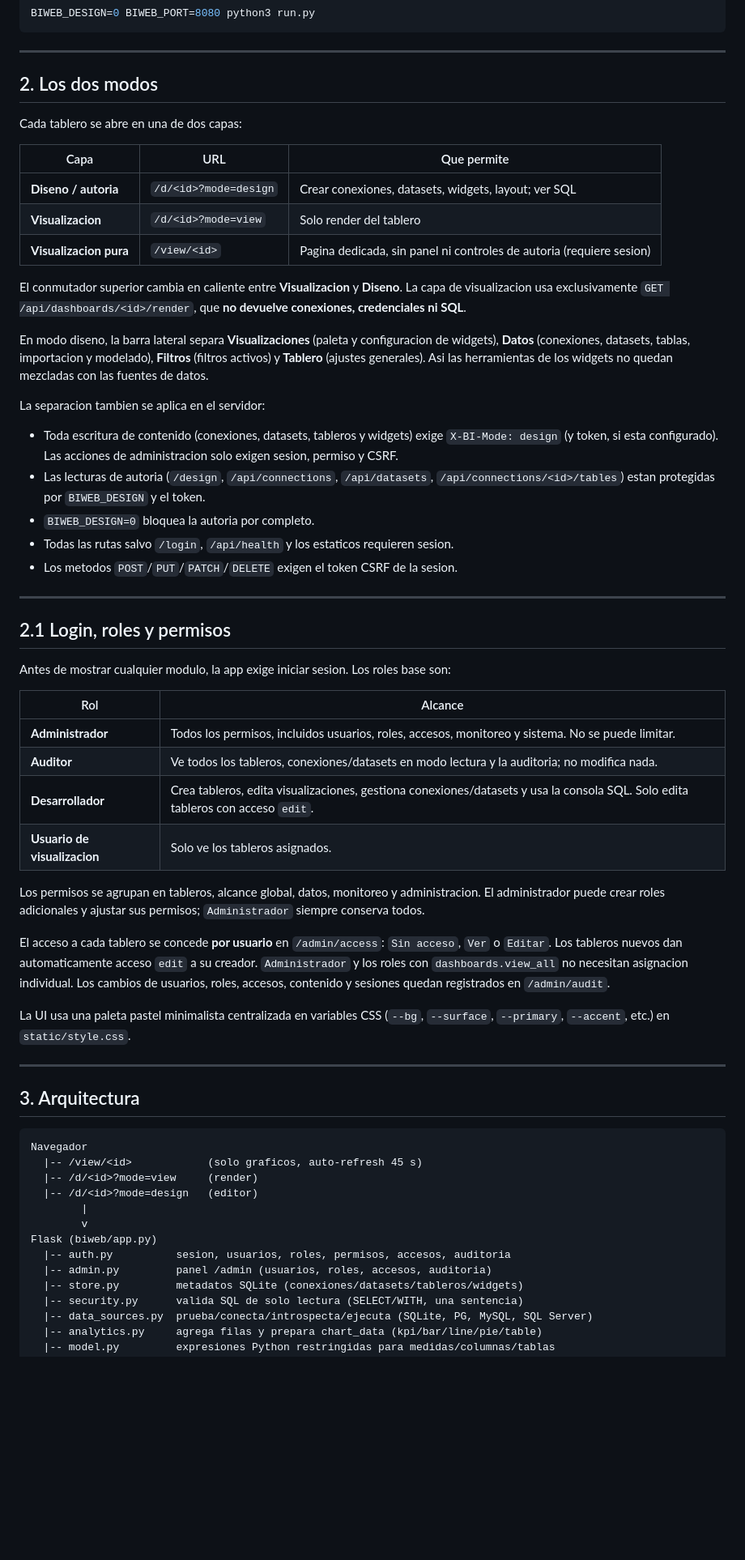
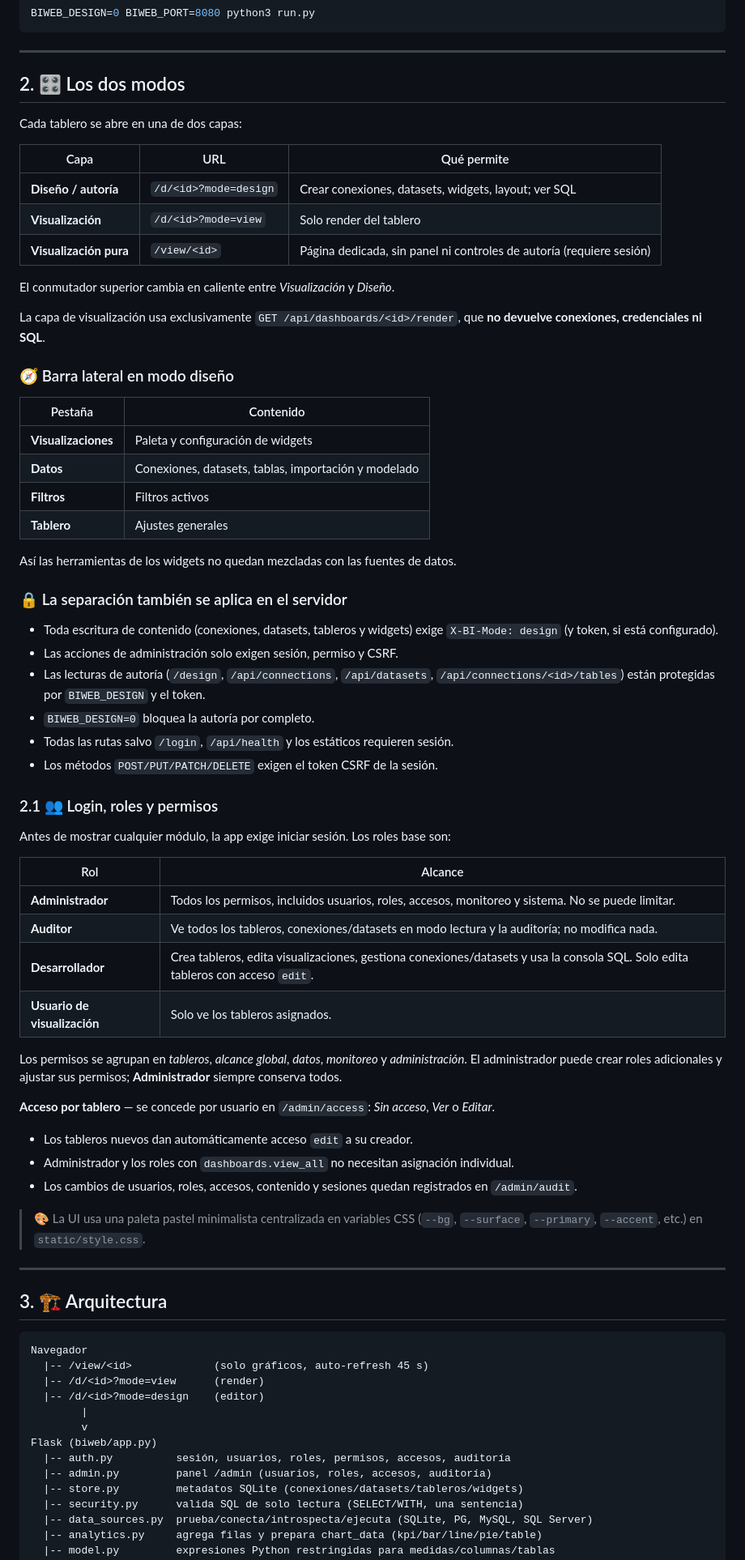
Before and after one commit to jhonfcb87colab/Proyecto06, a Markdown page: README.md, the part around one of its changes. Shown at 81% size. Rendered like a GitHub page; blank space fills up the shorter version.

````diff
--- a/README.md
+++ b/README.md
@@ -80,77 +62,75 @@ BIWEB_DESIGN=0 BIWEB_PORT=8080 python3 run.py
 
 ---
 
-## 2. Los dos modos
+## 2. 🎛️ Los dos modos
 
 Cada tablero se abre en una de dos capas:
 
-| Capa | URL | Que permite |
+| Capa | URL | Qué permite |
 |---|---|---|
-| **Diseno / autoria** | `/d/<id>?mode=design` | Crear conexiones, datasets, widgets, layout; ver SQL |
-| **Visualizacion** | `/d/<id>?mode=view` | Solo render del tablero |
-| **Visualizacion pura** | `/view/<id>` | Pagina dedicada, sin panel ni controles de autoria (requiere sesion) |
+| **Diseño / autoría** | `/d/<id>?mode=design` | Crear conexiones, datasets, widgets, layout; ver SQL |
+| **Visualización** | `/d/<id>?mode=view` | Solo render del tablero |
+| **Visualización pura** | `/view/<id>` | Página dedicada, sin panel ni controles de autoría (requiere sesión) |
 
-El conmutador superior cambia en caliente entre **Visualizacion** y **Diseno**.
-La capa de visualizacion usa exclusivamente `GET /api/dashboards/<id>/render`,
-que **no devuelve conexiones, credenciales ni SQL**.
+El conmutador superior cambia en caliente entre *Visualización* y *Diseño*.
 
-En modo diseno, la barra lateral separa **Visualizaciones** (paleta y
-configuracion de widgets), **Datos** (conexiones, datasets, tablas, importacion
-y modelado), **Filtros** (filtros activos) y **Tablero** (ajustes generales).
-Asi las herramientas de los widgets no quedan mezcladas con las fuentes de datos.
+La capa de visualización usa exclusivamente `GET /api/dashboards/<id>/render`, que **no devuelve conexiones, credenciales ni SQL**.
 
-La separacion tambien se aplica en el servidor:
+### 🧭 Barra lateral en modo diseño
 
-- Toda escritura de contenido (conexiones, datasets, tableros y widgets) exige
-  `X-BI-Mode: design` (y token, si esta configurado). Las acciones de
-  administracion solo exigen sesion, permiso y CSRF.
-- Las lecturas de autoria (`/design`, `/api/connections`, `/api/datasets`,
-  `/api/connections/<id>/tables`) estan protegidas por `BIWEB_DESIGN` y el token.
-- `BIWEB_DESIGN=0` bloquea la autoria por completo.
-- Todas las rutas salvo `/login`, `/api/health` y los estaticos requieren sesion.
-- Los metodos `POST`/`PUT`/`PATCH`/`DELETE` exigen el token CSRF de la sesion.
+| Pestaña | Contenido |
+|---|---|
+| **Visualizaciones** | Paleta y configuración de widgets |
+| **Datos** | Conexiones, datasets, tablas, importación y modelado |
+| **Filtros** | Filtros activos |
+| **Tablero** | Ajustes generales |
 
----
+Así las herramientas de los widgets no quedan mezcladas con las fuentes de datos.
 
-## 2.1 Login, roles y permisos
+### 🔒 La separación también se aplica en el servidor
 
-Antes de mostrar cualquier modulo, la app exige iniciar sesion. Los roles base son:
+- Toda escritura de contenido (conexiones, datasets, tableros y widgets) exige `X-BI-Mode: design` (y token, si está configurado).
+- Las acciones de administración solo exigen sesión, permiso y CSRF.
+- Las lecturas de autoría (`/design`, `/api/connections`, `/api/datasets`, `/api/connections/<id>/tables`) están protegidas por `BIWEB_DESIGN` y el token.
+- `BIWEB_DESIGN=0` bloquea la autoría por completo.
+- Todas las rutas salvo `/login`, `/api/health` y los estáticos requieren sesión.
+- Los métodos `POST/PUT/PATCH/DELETE` exigen el token CSRF de la sesión.
+
+### 2.1 👥 Login, roles y permisos
+
+Antes de mostrar cualquier módulo, la app exige iniciar sesión. Los roles base son:
 
 | Rol | Alcance |
 |---|---|
 | **Administrador** | Todos los permisos, incluidos usuarios, roles, accesos, monitoreo y sistema. No se puede limitar. |
-| **Auditor** | Ve todos los tableros, conexiones/datasets en modo lectura y la auditoria; no modifica nada. |
+| **Auditor** | Ve todos los tableros, conexiones/datasets en modo lectura y la auditoría; no modifica nada. |
 | **Desarrollador** | Crea tableros, edita visualizaciones, gestiona conexiones/datasets y usa la consola SQL. Solo edita tableros con acceso `edit`. |
-| **Usuario de visualizacion** | Solo ve los tableros asignados. |
+| **Usuario de visualización** | Solo ve los tableros asignados. |
 
-Los permisos se agrupan en tableros, alcance global, datos, monitoreo y
-administracion. El administrador puede crear roles adicionales y ajustar sus
-permisos; `Administrador` siempre conserva todos.
+Los permisos se agrupan en *tableros*, *alcance global*, *datos*, *monitoreo* y *administración*. El administrador puede crear roles adicionales y ajustar sus permisos; **Administrador** siempre conserva todos.
 
-El acceso a cada tablero se concede **por usuario** en
-`/admin/access`: `Sin acceso`, `Ver` o `Editar`. Los tableros nuevos dan
-automaticamente acceso `edit` a su creador. `Administrador` y los roles con
-`dashboards.view_all` no necesitan asignacion individual. Los cambios de
-usuarios, roles, accesos, contenido y sesiones quedan registrados en
-`/admin/audit`.
+**Acceso por tablero** — se concede por usuario en `/admin/access`: *Sin acceso*, *Ver* o *Editar*.
 
-La UI usa una paleta pastel minimalista centralizada en variables CSS
-(`--bg`, `--surface`, `--primary`, `--accent`, etc.) en `static/style.css`.
+- Los tableros nuevos dan automáticamente acceso `edit` a su creador.
+- Administrador y los roles con `dashboards.view_all` no necesitan asignación individual.
+- Los cambios de usuarios, roles, accesos, contenido y sesiones quedan registrados en `/admin/audit`.
+
+> 🎨 La UI usa una paleta pastel minimalista centralizada en variables CSS (`--bg`, `--surface`, `--primary`, `--accent`, etc.) en `static/style.css`.
 
 ---
 
-## 3. Arquitectura
+## 3. 🏗️ Arquitectura
 
-```
+```text
 Navegador
-  |-- /view/<id>            (solo graficos, auto-refresh 45 s)
-  |-- /d/<id>?mode=view     (render)
-  |-- /d/<id>?mode=design   (editor)
+  |-- /view/<id>             (solo gráficos, auto-refresh 45 s)
+  |-- /d/<id>?mode=view      (render)
+  |-- /d/<id>?mode=design    (editor)
         |
         v
 Flask (biweb/app.py)
-  |-- auth.py          sesion, usuarios, roles, permisos, accesos, auditoria
-  |-- admin.py         panel /admin (usuarios, roles, accesos, auditoria)
+  |-- auth.py          sesión, usuarios, roles, permisos, accesos, auditoría
+  |-- admin.py         panel /admin (usuarios, roles, accesos, auditoría)
   |-- store.py         metadatos SQLite (conexiones/datasets/tableros/widgets)
   |-- security.py      valida SQL de solo lectura (SELECT/WITH, una sentencia)
   |-- data_sources.py  prueba/conecta/introspecta/ejecuta (SQLite, PG, MySQL, SQL Server)
````
Also changed, not shown: other parts of README.md (+126 -201 lines).
